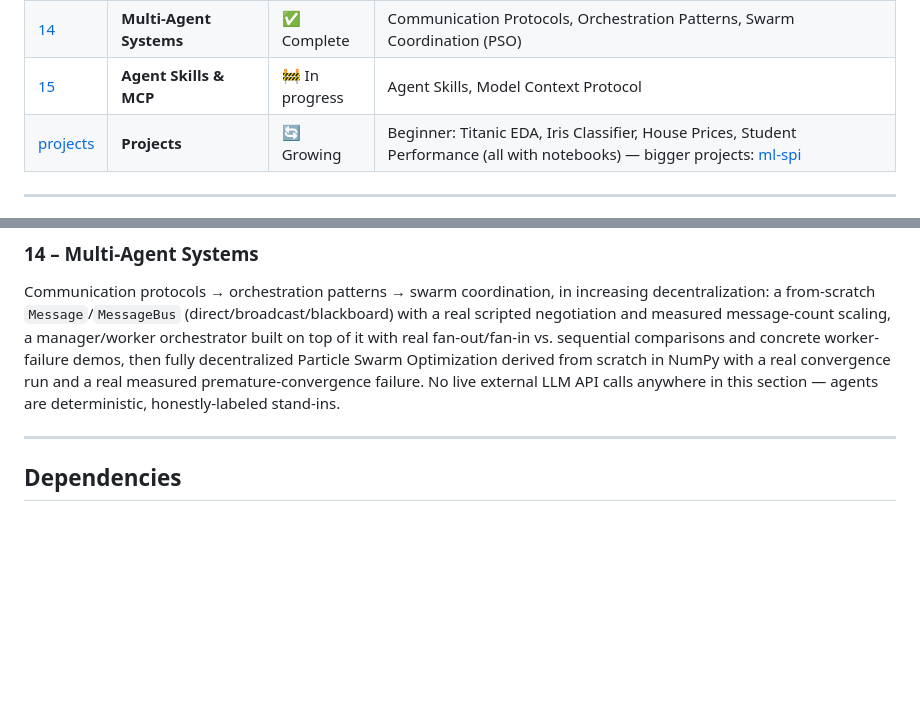
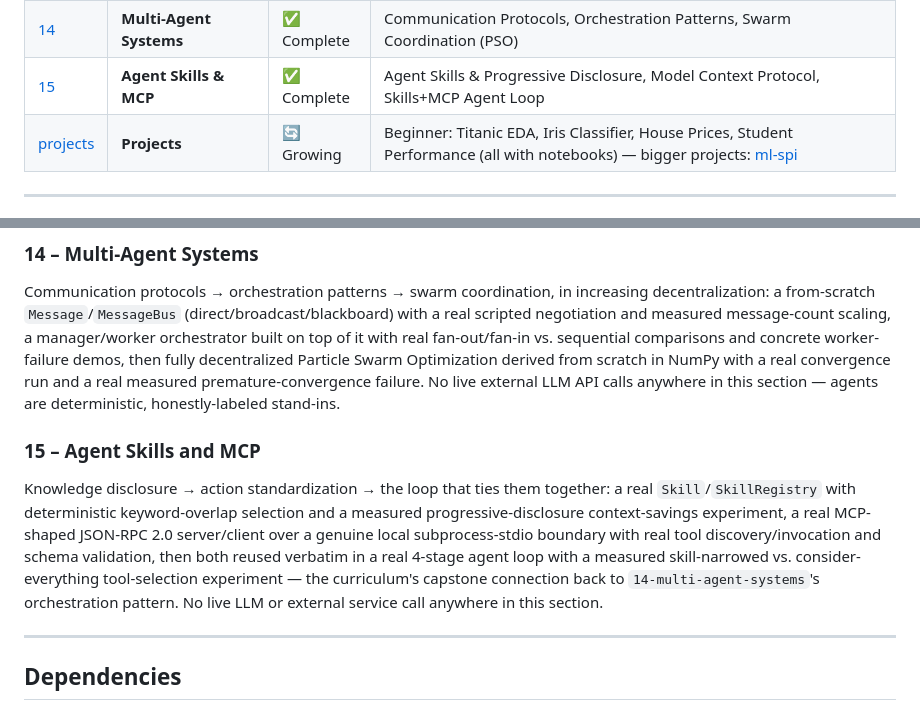
Before and after one commit to yash27007/python-bootcamp, a Markdown page: README.md, 2 parts joined by grey strips. GitHub-like rendering; blank space fills up the shorter version.

Commit message:
Phase 13 Task 4: mark 15-agent-skills-and-mcp complete; final curriculum README consistency pass

```diff
--- a/README.md
+++ b/README.md
@@ -38,7 +38,7 @@ A structured, hands-on course repository covering everything from Python basics
 | [12](./12-reinforcement-learning/) | **Reinforcement Learning** | ✅ Complete | MDPs & Bellman Equation, Q-Learning, Policy Gradients |
 | [13](./13-llms-from-scratch/) | **LLMs From Scratch** | ✅ Complete | Tokenizer (BPE) From Scratch, Pretraining Objective (Tiny GPT), Instruction Tuning |
 | [14](./14-multi-agent-systems/) | **Multi-Agent Systems** | ✅ Complete | Communication Protocols, Orchestration Patterns, Swarm Coordination (PSO) |
-| [15](./15-agent-skills-and-mcp/) | **Agent Skills & MCP** | 🚧 In progress | Agent Skills, Model Context Protocol |
+| [15](./15-agent-skills-and-mcp/) | **Agent Skills & MCP** | ✅ Complete | Agent Skills & Progressive Disclosure, Model Context Protocol, Skills+MCP Agent Loop |
 | [projects](./projects/) | **Projects** | 🔄 Growing | Beginner: Titanic EDA, Iris Classifier, House Prices, Student Performance (all with notebooks) — bigger projects: [ml-spi](https://github.com/yash27007/ml-spi) |
 
 ---
@@ -154,6 +154,9 @@ Tokenizer → pretraining objective → instruction tuning, first-principles: By
 ### 14 – Multi-Agent Systems
 Communication protocols → orchestration patterns → swarm coordination, in increasing decentralization: a from-scratch `Message`/`MessageBus` (direct/broadcast/blackboard) with a real scripted negotiation and measured message-count scaling, a manager/worker orchestrator built on top of it with real fan-out/fan-in vs. sequential comparisons and concrete worker-failure demos, then fully decentralized Particle Swarm Optimization derived from scratch in NumPy with a real convergence run and a real measured premature-convergence failure. No live external LLM API calls anywhere in this section — agents are deterministic, honestly-labeled stand-ins.
 
+### 15 – Agent Skills and MCP
+Knowledge disclosure → action standardization → the loop that ties them together: a real `Skill`/`SkillRegistry` with deterministic keyword-overlap selection and a measured progressive-disclosure context-savings experiment, a real MCP-shaped JSON-RPC 2.0 server/client over a genuine local subprocess-stdio boundary with real tool discovery/invocation and schema validation, then both reused verbatim in a real 4-stage agent loop with a measured skill-narrowed vs. consider-everything tool-selection experiment — the curriculum's capstone connection back to `14-multi-agent-systems`'s orchestration pattern. No live LLM or external service call anywhere in this section.
+
 ---
 
 ## Dependencies
```
Also changed, not shown: 15-agent-skills-and-mcp/README.md (added, +44 -0 lines).
